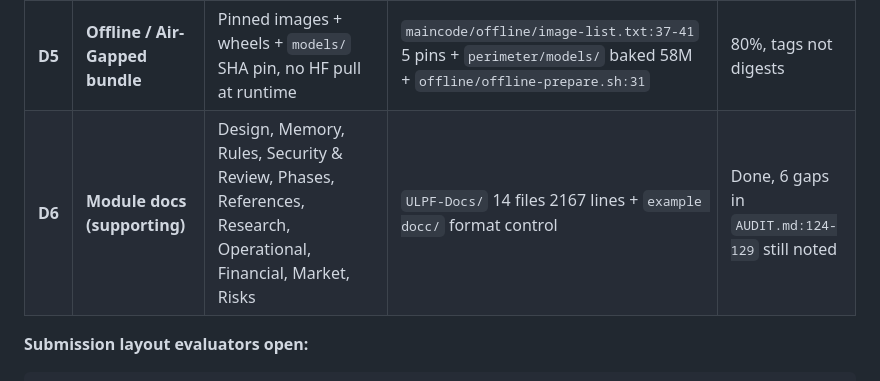
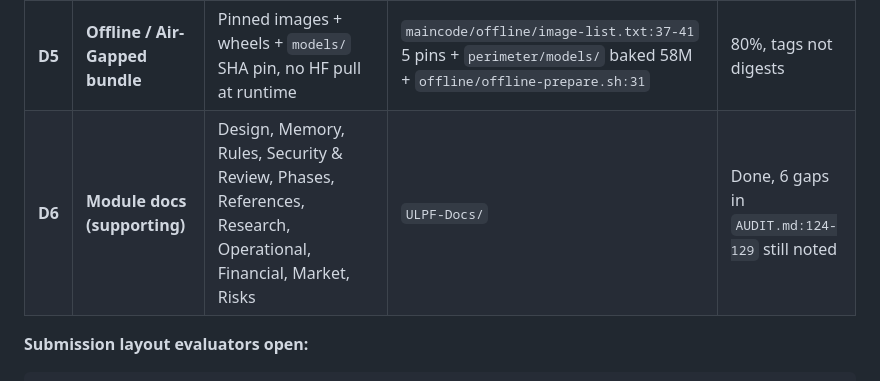
Before and after one commit to LusterSourav/logforce, a Markdown page: docs/EVALUATION.md, the part around the change. GitHub-like rendering.

Commit message:
Update evaluation docs

```diff
--- a/docs/EVALUATION.md
+++ b/docs/EVALUATION.md
@@ -12,7 +12,7 @@
 | **D3** | **Architecture Document (max 2 pages)** | Strategy + high-level + sequence + device tier + frontend/backend + data/storage + deploy + scaling + prototype-vs-final delta, all on 2 pages | `ULPF-Architecture-2Page.md` (companion) + `perimeter/SYSTEM_ARCHITECTURE.md:161` + `SYSTEM_DESIGN.md:110` | To be handed in |
 | **D4** | **Audit + Evidence Pack** | Line-by-line audit, % done/left, throughput honesty, reuse truth | `ULPF-Audit-Report-Detailed.md` + `ULPF-Docs/AUDIT.md:139` | Done |
 | **D5** | **Offline / Air-Gapped bundle** | Pinned images + wheels + `models/` SHA pin, no HF pull at runtime | `maincode/offline/image-list.txt:37-41` 5 pins + `perimeter/models/` baked 58M + `offline/offline-prepare.sh:31` | 80%, tags not digests |
-| **D6** | **Module docs (supporting)** | Design, Memory, Rules, Security & Review, Phases, References, Research, Operational, Financial, Market, Risks | `ULPF-Docs/` 14 files 2167 lines + `example docc/` format control | Done, 6 gaps in `AUDIT.md:124-129` still noted |
+| **D6** | **Module docs (supporting)** | Design, Memory, Rules, Security & Review, Phases, References, Research, Operational, Financial, Market, Risks | `ULPF-Docs/` | Done, 6 gaps in `AUDIT.md:124-129` still noted |
 
 **Submission layout evaluators open:**
 
```
